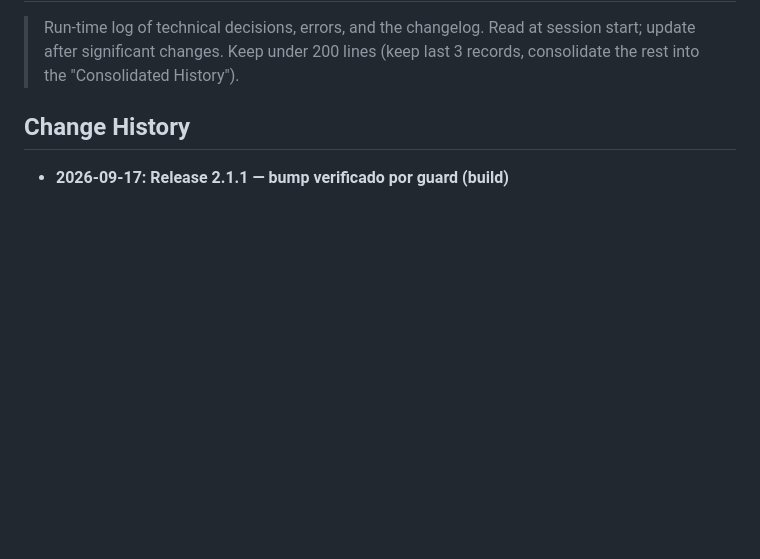
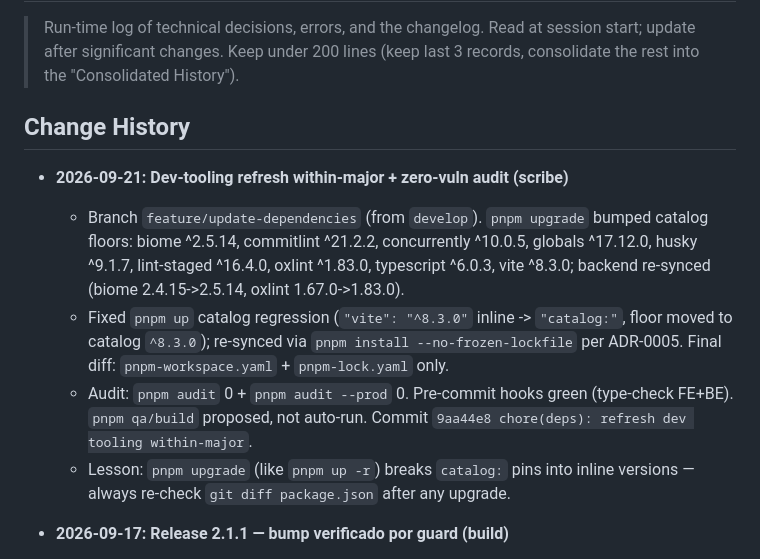
Before and after one commit to Damedsol/Image_Transformer, a Markdown page: .agents/context/history.md, the part around the change. Rendered like a GitHub page; blank space fills up the shorter version.

Commit message:
docs(agents): record dev-tooling refresh 2026-09-21

```diff
--- a/.agents/context/history.md
+++ b/.agents/context/history.md
@@ -5,6 +5,12 @@
 > (keep last 3 records, consolidate the rest into the "Consolidated History").
 
 ## Change History
+
+- **2026-09-21: Dev-tooling refresh within-major + zero-vuln audit (scribe)**
+  - Branch `feature/update-dependencies` (from `develop`). `pnpm upgrade` bumped catalog floors: biome ^2.5.14, commitlint ^21.2.2, concurrently ^10.0.5, globals ^17.12.0, husky ^9.1.7, lint-staged ^16.4.0, oxlint ^1.83.0, typescript ^6.0.3, vite ^8.3.0; backend re-synced (biome 2.4.15->2.5.14, oxlint 1.67.0->1.83.0).
+  - Fixed `pnpm up` catalog regression (`"vite": "^8.3.0"` inline -> `"catalog:"`, floor moved to catalog `^8.3.0`); re-synced via `pnpm install --no-frozen-lockfile` per ADR-0005. Final diff: `pnpm-workspace.yaml` + `pnpm-lock.yaml` only.
+  - Audit: `pnpm audit` 0 + `pnpm audit --prod` 0. Pre-commit hooks green (type-check FE+BE). `pnpm qa/build` proposed, not auto-run. Commit `9aa44e8 chore(deps): refresh dev tooling within-major`.
+  - Lesson: `pnpm upgrade` (like `pnpm up -r`) breaks `catalog:` pins into inline versions — always re-check `git diff package.json` after any upgrade.
 
 - **2026-09-17: Release 2.1.1 — bump verificado por guard (build)**
   - `2.1.0` → `2.1.1` en los 6 portadores: `package.json` (raíz, fuente de verdad), `backend/package.json`, badge de `README.md`, los dos tags por defecto de `docker-compose.prod.yml` y `.agents/project_manifest.yaml`. **Sin cambios en el lockfile** (pnpm no registra versión de los proyectos del workspace → `preferFrozenLockfile` intacto).
```
